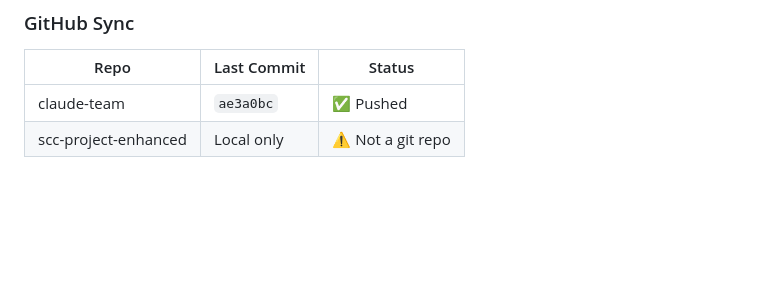
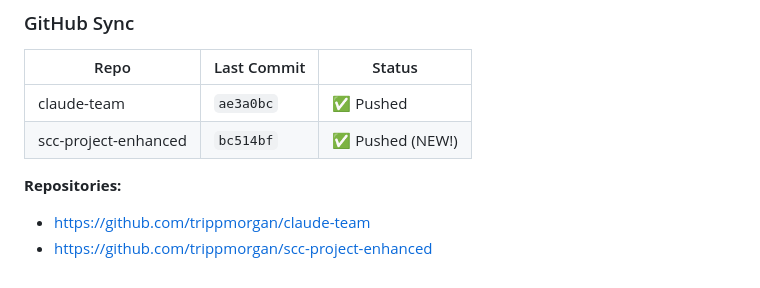
Before and after one commit to trippmorgan/claude-team, a Markdown page: .claude-team/SHARED_WORKSPACE.md, the part around the change. Drawn GitHub-style; blank space fills up the shorter version.

Commit message:
Update GitHub sync status - scc-project-enhanced now on GitHub
- scc-project-enhanced pushed to GitHub (bc514bf)
- Added repository URLs to shared workspace

Co-Authored-By: Claude Opus 4.5 <noreply@anthropic.com>

```diff
--- a/.claude-team/SHARED_WORKSPACE.md
+++ b/.claude-team/SHARED_WORKSPACE.md
@@ -1542,4 +1542,8 @@ const cpt = await fetch('http://localhost:8080/suggest-ultrasound-cpt', {
 | Repo | Last Commit | Status |
 |------|-------------|--------|
 | claude-team | `ae3a0bc` | ✅ Pushed |
-| scc-project-enhanced | Local only | ⚠️ Not a git repo |
+| scc-project-enhanced | `bc514bf` | ✅ Pushed (NEW!) |
+
+**Repositories:**
+- https://github.com/trippmorgan/claude-team
+- https://github.com/trippmorgan/scc-project-enhanced
```
